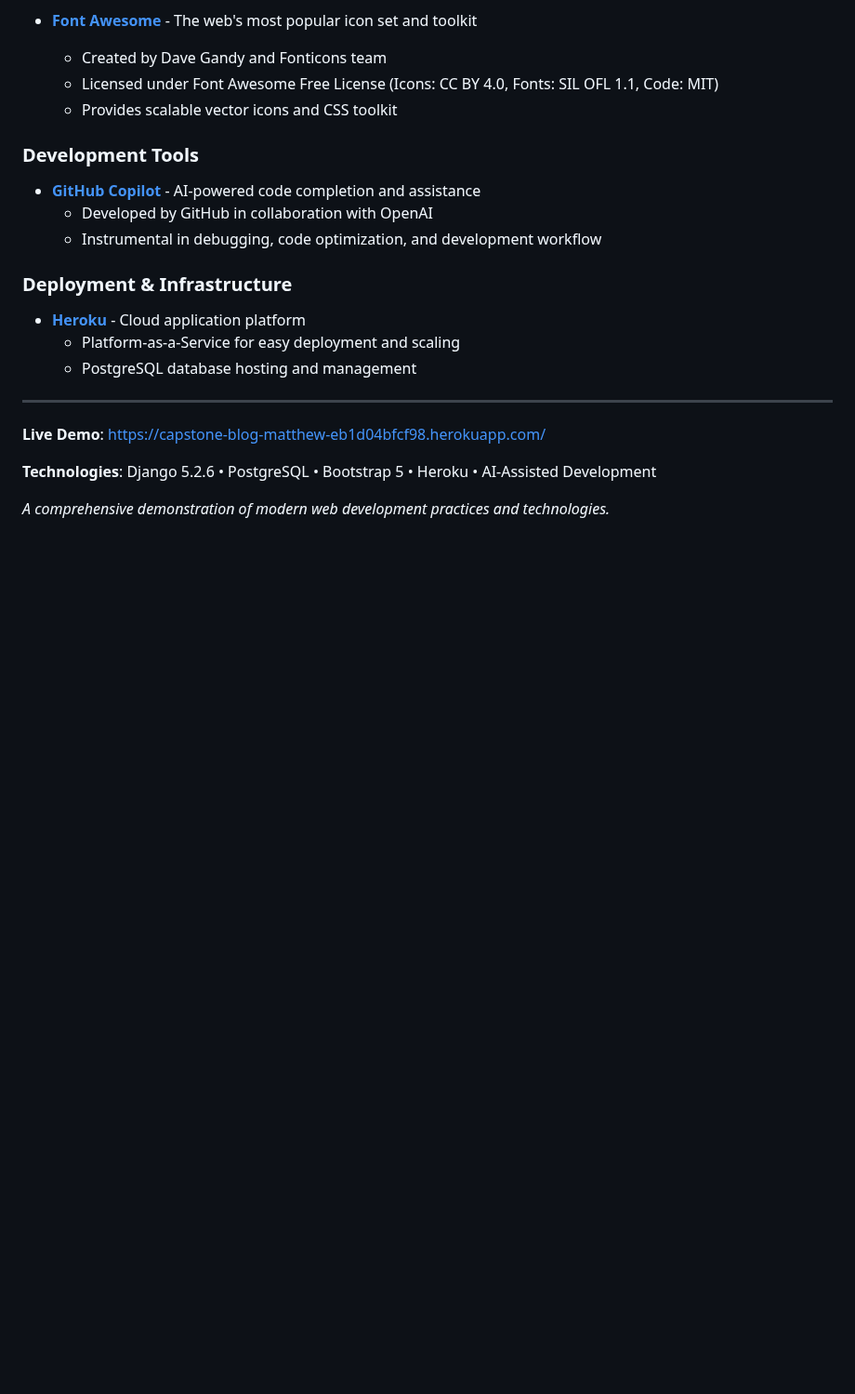
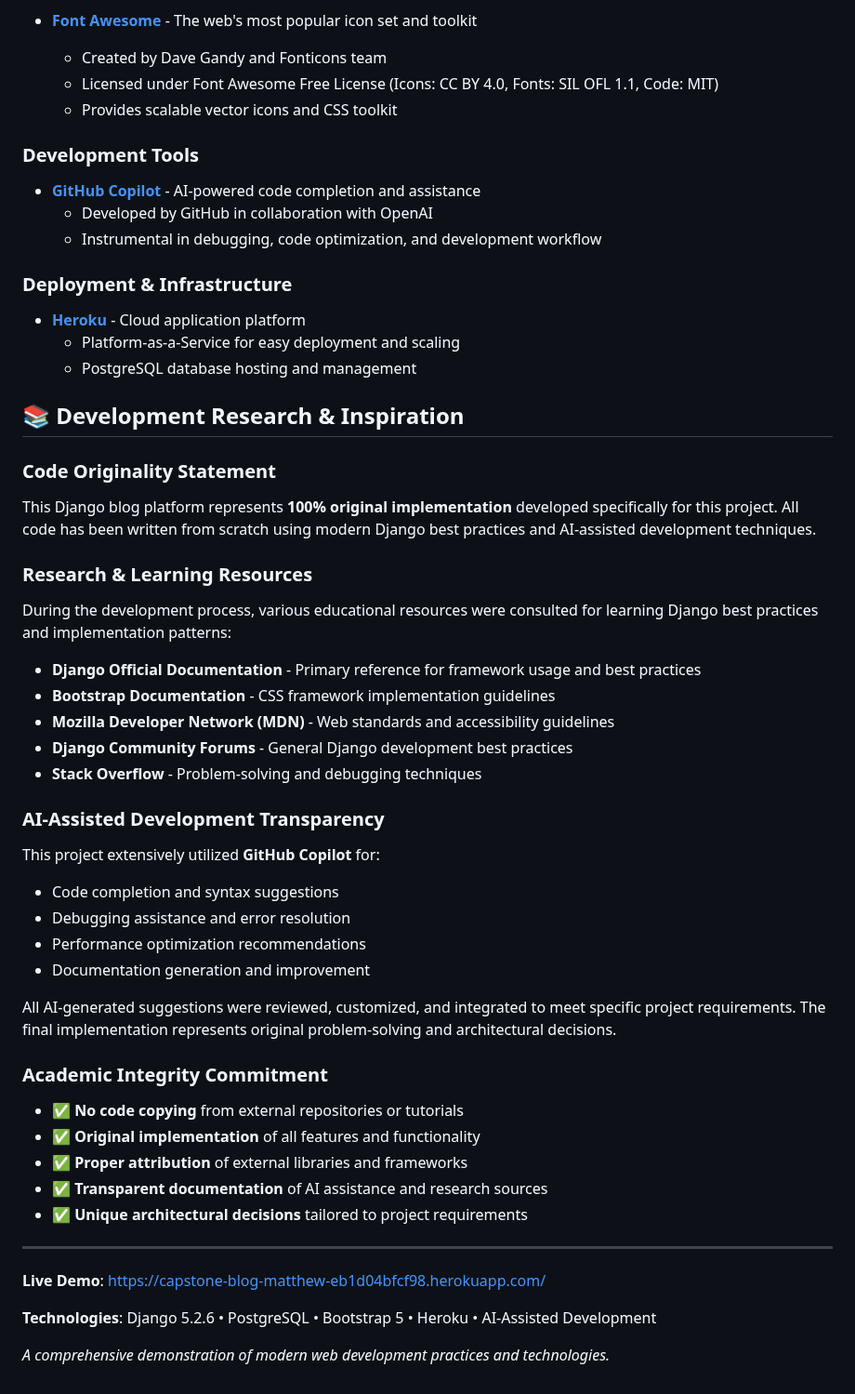
Before and after one commit to egg3552/Capstone-Project, a Markdown page: README.md, the part around the change. Shown at 93% size. Rendered like a GitHub page; blank space fills up the shorter version.

```diff
--- a/README.md
+++ b/README.md
@@ -682,6 +682,36 @@ This project utilizes several outstanding open-source technologies and framework
   - Platform-as-a-Service for easy deployment and scaling
   - PostgreSQL database hosting and management
 
+## 📚 Development Research & Inspiration
+
+### **Code Originality Statement**
+This Django blog platform represents **100% original implementation** developed specifically for this project. All code has been written from scratch using modern Django best practices and AI-assisted development techniques.
+
+### **Research & Learning Resources**
+During the development process, various educational resources were consulted for learning Django best practices and implementation patterns:
+
+- **Django Official Documentation** - Primary reference for framework usage and best practices
+- **Bootstrap Documentation** - CSS framework implementation guidelines
+- **Mozilla Developer Network (MDN)** - Web standards and accessibility guidelines
+- **Django Community Forums** - General Django development best practices
+- **Stack Overflow** - Problem-solving and debugging techniques
+
+### **AI-Assisted Development Transparency**
+This project extensively utilized **GitHub Copilot** for:
+- Code completion and syntax suggestions
+- Debugging assistance and error resolution
+- Performance optimization recommendations
+- Documentation generation and improvement
+
+All AI-generated suggestions were reviewed, customized, and integrated to meet specific project requirements. The final implementation represents original problem-solving and architectural decisions.
+
+### **Academic Integrity Commitment**
+- ✅ **No code copying** from external repositories or tutorials
+- ✅ **Original implementation** of all features and functionality
+- ✅ **Proper attribution** of external libraries and frameworks
+- ✅ **Transparent documentation** of AI assistance and research sources
+- ✅ **Unique architectural decisions** tailored to project requirements
+
 ---
 
 **Live Demo**: [https://capstone-blog-matthew-eb1d04bfcf98.herokuapp.com/](https://capstone-blog-matthew-eb1d04bfcf98.herokuapp.com/)
```
Also changed, not shown: blog/# Code Citations.md (deleted, +0 -68 lines).
